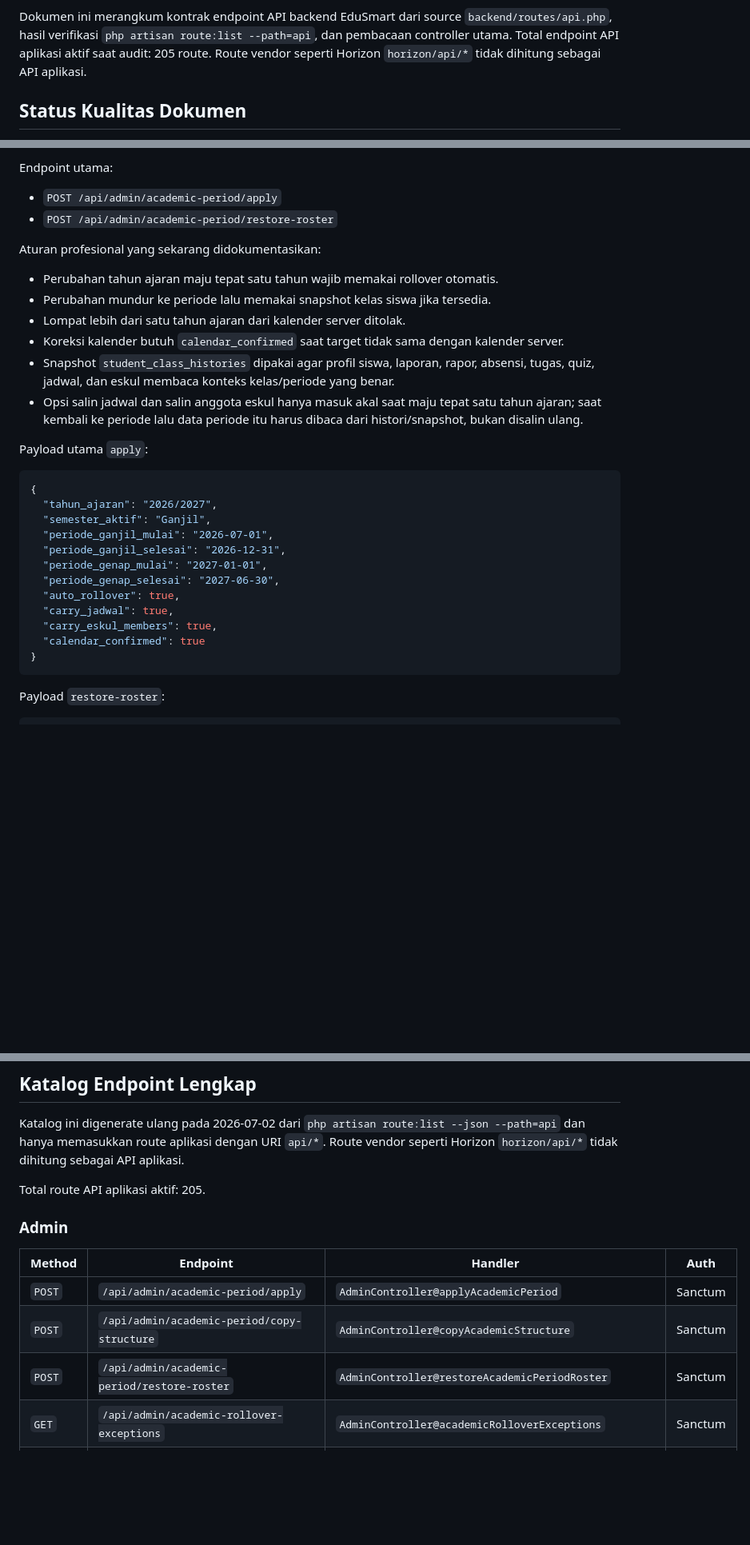
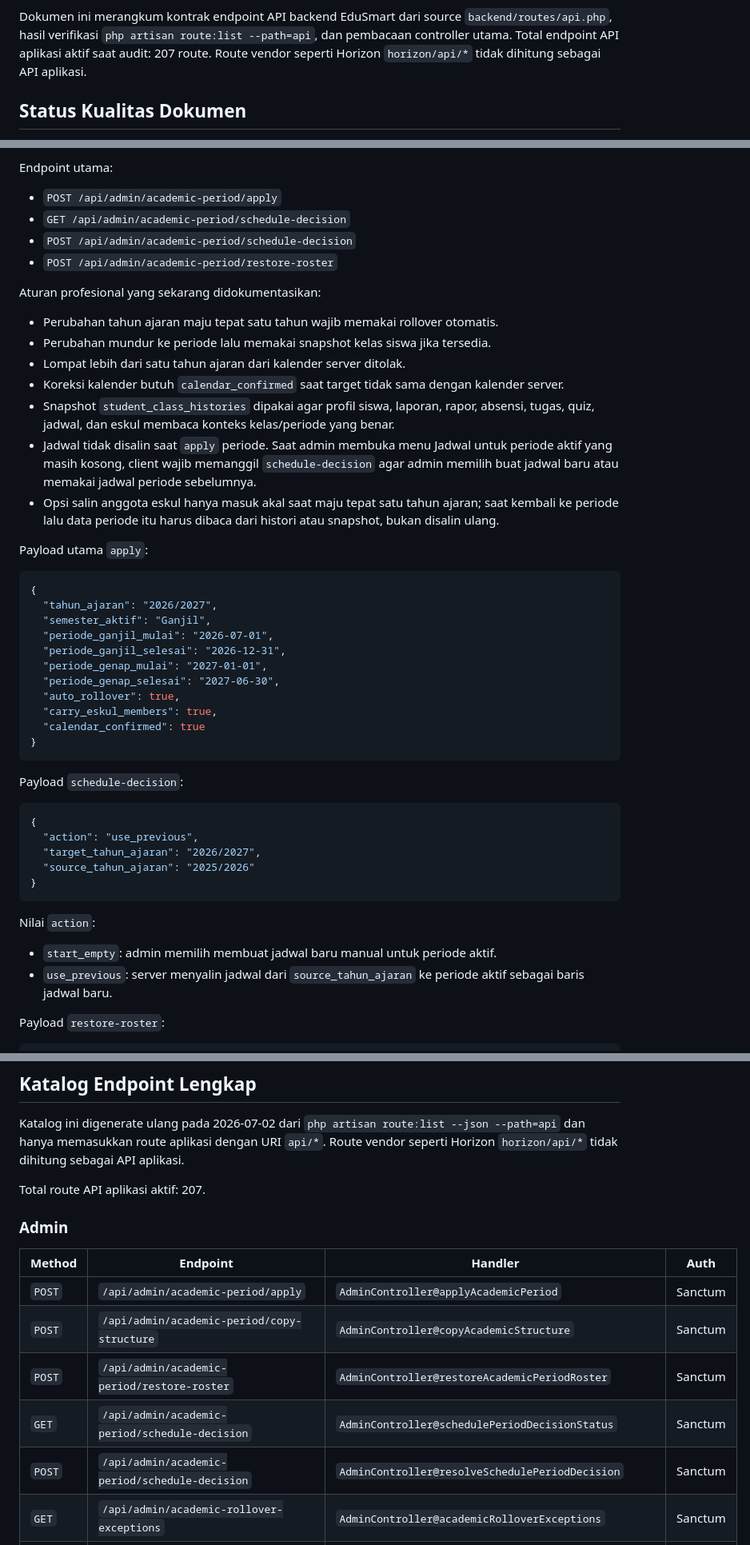
Before and after one commit to Franklnir/edusmart-presensi, a Markdown page: docs/api-endpoints.md, 3 parts joined by grey strips. Shown at 80% size. Rendered like a GitHub page; blank space fills up the shorter version.

Commit message:
docs: document schedule period decision endpoints

````diff
--- a/docs/api-endpoints.md
+++ b/docs/api-endpoints.md
@@ -5,7 +5,7 @@ Tanggal audit: 2026-07-02
 Dokumen ini merangkum kontrak endpoint API backend EduSmart dari source
 `backend/routes/api.php`, hasil verifikasi `php artisan route:list --path=api`,
 dan pembacaan controller utama. Total endpoint API aplikasi aktif saat audit:
-205 route. Route vendor seperti Horizon `horizon/api/*` tidak dihitung sebagai
+207 route. Route vendor seperti Horizon `horizon/api/*` tidak dihitung sebagai
 API aplikasi.
 
 ## Status Kualitas Dokumen
@@ -225,6 +225,8 @@ Periode aktif disimpan di `settings` tenant:
 Endpoint utama:
 
 - `POST /api/admin/academic-period/apply`
+- `GET /api/admin/academic-period/schedule-decision`
+- `POST /api/admin/academic-period/schedule-decision`
 - `POST /api/admin/academic-period/restore-roster`
 
 Aturan profesional yang sekarang didokumentasikan:
@@ -237,9 +239,13 @@ Aturan profesional yang sekarang didokumentasikan:
 - Snapshot `student_class_histories` dipakai agar profil siswa, laporan, rapor,
   absensi, tugas, quiz, jadwal, dan eskul membaca konteks kelas/periode yang
   benar.
-- Opsi salin jadwal dan salin anggota eskul hanya masuk akal saat maju tepat
-  satu tahun ajaran; saat kembali ke periode lalu data periode itu harus dibaca
-  dari histori/snapshot, bukan disalin ulang.
+- Jadwal tidak disalin saat `apply` periode. Saat admin membuka menu Jadwal
+  untuk periode aktif yang masih kosong, client wajib memanggil
+  `schedule-decision` agar admin memilih buat jadwal baru atau memakai jadwal
+  periode sebelumnya.
+- Opsi salin anggota eskul hanya masuk akal saat maju tepat satu tahun ajaran;
+  saat kembali ke periode lalu data periode itu harus dibaca dari histori atau
+  snapshot, bukan disalin ulang.
 
 Payload utama `apply`:
 
@@ -252,11 +258,26 @@ Payload utama `apply`:
   "periode_genap_mulai": "2027-01-01",
   "periode_genap_selesai": "2027-06-30",
   "auto_rollover": true,
-  "carry_jadwal": true,
   "carry_eskul_members": true,
   "calendar_confirmed": true
 }
 ```
+
+Payload `schedule-decision`:
+
+```json
+{
+  "action": "use_previous",
+  "target_tahun_ajaran": "2026/2027",
+  "source_tahun_ajaran": "2025/2026"
+}
+```
+
+Nilai `action`:
+
+- `start_empty`: admin memilih membuat jadwal baru manual untuk periode aktif.
+- `use_previous`: server menyalin jadwal dari `source_tahun_ajaran` ke periode
+  aktif sebagai baris jadwal baru.
 
 Payload `restore-roster`:
 
@@ -1032,7 +1051,7 @@ curl -X POST "https://<tenant-host>/api/storage/direct-upload" \
 
 Katalog ini digenerate ulang pada 2026-07-02 dari `php artisan route:list --json --path=api` dan hanya memasukkan route aplikasi dengan URI `api/*`. Route vendor seperti Horizon `horizon/api/*` tidak dihitung sebagai API aplikasi.
 
-Total route API aplikasi aktif: 205.
+Total route API aplikasi aktif: 207.
 
 ### Admin
 
@@ -1041,6 +1060,8 @@ Total route API aplikasi aktif: 205.
 | `POST` | `/api/admin/academic-period/apply` | `AdminController@applyAcademicPeriod` | Sanctum |
 | `POST` | `/api/admin/academic-period/copy-structure` | `AdminController@copyAcademicStructure` | Sanctum |
 | `POST` | `/api/admin/academic-period/restore-roster` | `AdminController@restoreAcademicPeriodRoster` | Sanctum |
+| `GET` | `/api/admin/academic-period/schedule-decision` | `AdminController@schedulePeriodDecisionStatus` | Sanctum |
+| `POST` | `/api/admin/academic-period/schedule-decision` | `AdminController@resolveSchedulePeriodDecision` | Sanctum |
 | `GET` | `/api/admin/academic-rollover-exceptions` | `AdminController@academicRolloverExceptions` | Sanctum |
 | `PUT` | `/api/admin/academic-rollover-exceptions` | `AdminController@replaceAcademicRolloverExceptions` | Sanctum |
 | `GET` | `/api/admin/academic-summary` | `AdminController@academicSummary` | Sanctum |
````
Also changed, not shown: other parts of docs/api-endpoints.md (+1 -3 lines).
